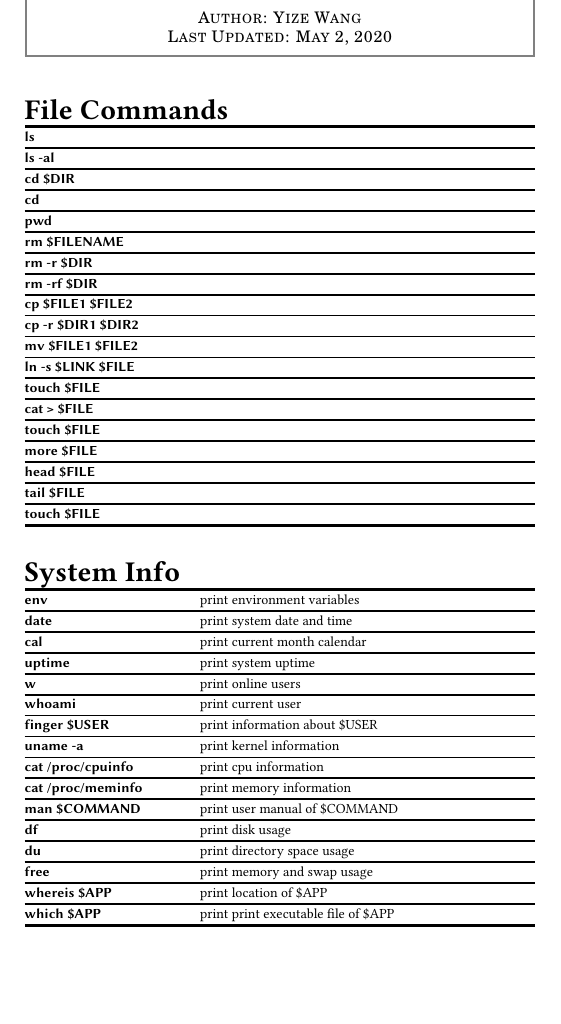
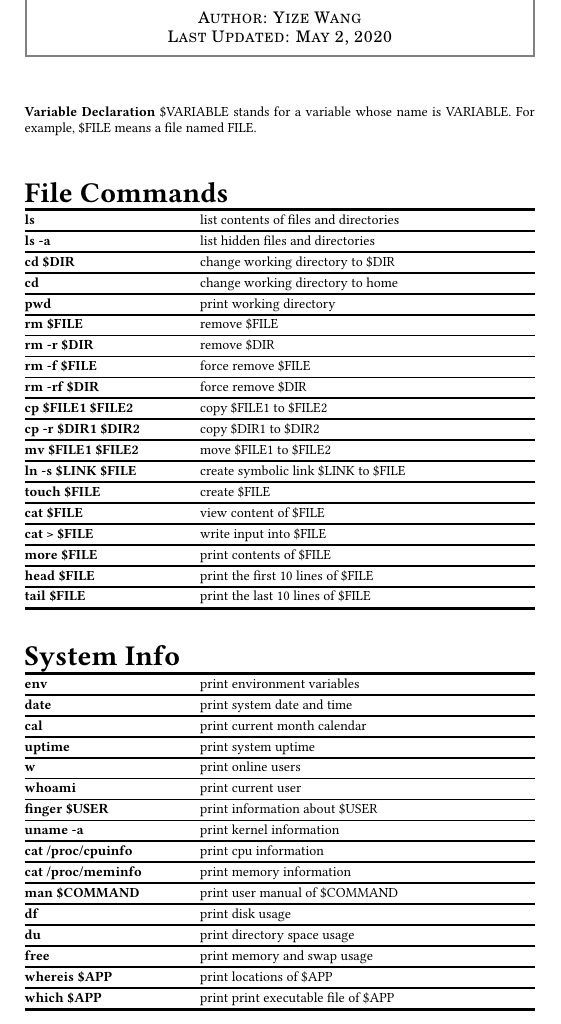
Before and after one commit to YizeWang/Linux-ROS-Cheat-Sheet, a LaTeX document (cheatsheet.tex): part of the page, cut so that both start at the same text, the shorter picture padded with empty space. Compiled offline with pdfLaTeX.

Commit message:
completed file commands explanation

```diff
--- a/cheatsheet.tex
+++ b/cheatsheet.tex
@@ -34,7 +34,7 @@
 \renewcommand{\aboverulesep}{0pt}
 \renewcommand{\belowrulesep}{0pt}
 \newcommand{\headbf}[1]{\Large\textbf{#1}}
-\newcolumntype{L}{>{\sffamily\columncolor{white}[0pt][\tabcolsep]}X}
+\newcolumntype{L}{>{\columncolor{white}[0pt][\tabcolsep]}X}
 \newcolumntype{R}{>{\columncolor{white}[\tabcolsep][0pt]}m{24em}}
 
 \begin{document}
@@ -56,29 +56,32 @@
 \scriptsize
 \bigskip
 
+\textbf{Variable Declaration} \$VARIABLE stands for a variable whose name is VARIABLE. For example, \$FILE means a file named FILE.
+\spacebtwtables
+
 % ---------- File Commands ---------- %
 \begin{tabularx}{\linewidth}[ht]{@{}LR@{}}
 	\multicolumn{2}{@{}l@{}}{\headbf{File Commands}} \\
 	\mytoprule
-	\cmd{ls}					& \hlx
-	\cmd{ls -al}					& \hlx
-	\cmd{cd \$DIR}					& \hlx
-	\cmd{cd}					& \hlx
-	\cmd{pwd}					& \hlx
-	\cmd{rm \$FILENAME}					& \hlx
-	\cmd{rm -r \$DIR}					& \hlx
-	\cmd{rm -rf \$DIR}					& \hlx
-	\cmd{cp \$FILE1 \$FILE2}					& \hlx
-	\cmd{cp -r \$DIR1 \$DIR2}					& \hlx
-	\cmd{mv \$FILE1 \$FILE2}					& \hlx
-	\cmd{ln -s \$LINK \$FILE}					& \hlx
-	\cmd{touch \$FILE}					& \hlx
-	\cmd{cat > \$FILE}					& \hlx
-	\cmd{touch \$FILE}					& \hlx
-	\cmd{more \$FILE}					& \hlx
-	\cmd{head \$FILE}					& \hlx
-	\cmd{tail \$FILE}					& \hlx
-	\cmd{touch \$FILE}					& \\
+	\cmd{ls}					& list contents of files and directories \hlx
+	\cmd{ls -a}					& list hidden files and directories \hlx
+	\cmd{cd \$DIR}				& change working directory to \$DIR \hlx
+	\cmd{cd}					& change working directory to home \hlx
+	\cmd{pwd}					& print working directory \hlx
+	\cmd{rm \$FILE}				& remove \$FILE \hlx
+	\cmd{rm -r \$DIR}			& remove \$DIR \hlx
+	\cmd{rm -f \$FILE}			& force remove \$FILE \hlx
+	\cmd{rm -rf \$DIR}			& force remove \$DIR \hlx
+	\cmd{cp \$FILE1 \$FILE2}	& copy \$FILE1 to \$FILE2 \hlx
+	\cmd{cp -r \$DIR1 \$DIR2}	& copy \$DIR1 to \$DIR2 \hlx
+	\cmd{mv \$FILE1 \$FILE2}	& move \$FILE1 to \$FILE2 \hlx
+	\cmd{ln -s \$LINK \$FILE}	& create symbolic link \$LINK to \$FILE \hlx
+	\cmd{touch \$FILE}			& create \$FILE\hlx
+	\cmd{cat \$FILE}			& view content of \$FILE \hlx
+	\cmd{cat > \$FILE}			& write input into \$FILE \hlx
+	\cmd{more \$FILE}			& print contents of \$FILE \hlx
+	\cmd{head \$FILE}			& print the first 10 lines of \$FILE \hlx
+	\cmd{tail \$FILE}			& print the last 10 lines of \$FILE \\
 	\mybottomrule
 \end{tabularx}
 \spacebtwtables
@@ -101,7 +104,7 @@
 	\cmd{df}					& print disk usage \hlx
 	\cmd{du}					& print directory space usage \hlx
 	\cmd{free}					& print memory and swap usage \hlx
-	\cmd{whereis \$APP}			& print location of \$APP \hlx
+	\cmd{whereis \$APP}			& print locations of \$APP \hlx
 	\cmd{which \$APP}			& print print executable file of \$APP \\
 	\mybottomrule
 \end{tabularx}
```
Also changed, not shown: cheatsheet.pdf.
